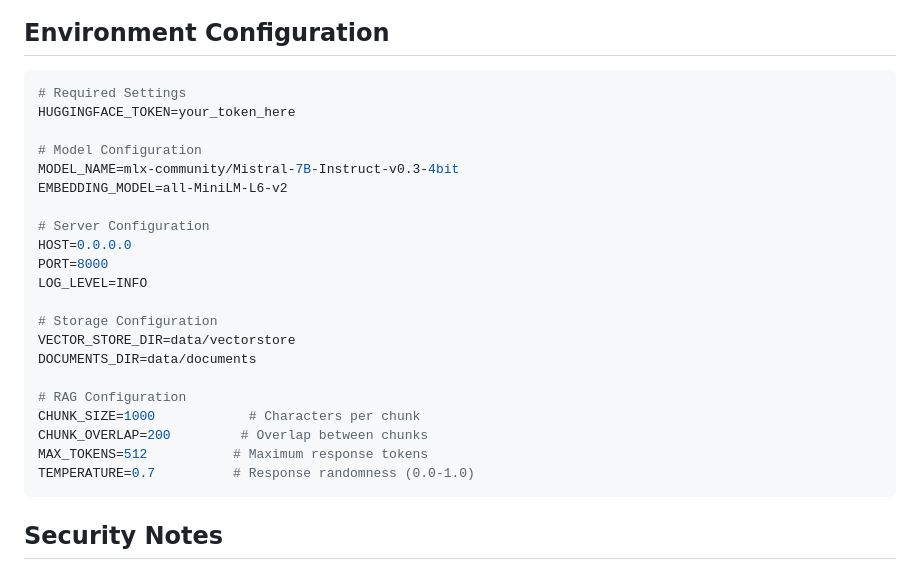
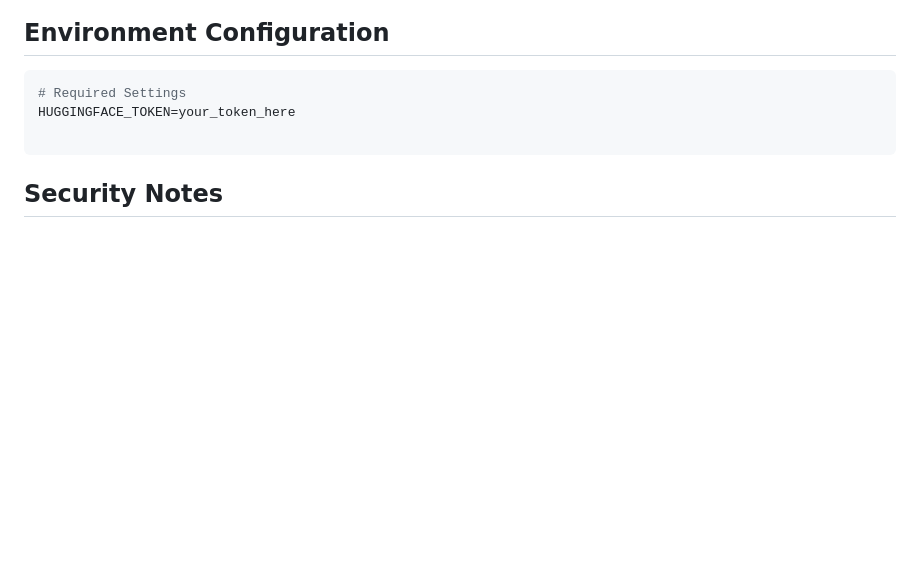
Before and after one commit to neurodyn/local-rag-llm-chat, a Markdown page: README.md, the part around the change. GitHub-like rendering; blank space fills up the shorter version.

````diff
--- a/README.md
+++ b/README.md
@@ -98,24 +98,6 @@ Access at `http://localhost:8000` (local) or `http://<your-ip-address>:8000` (ne
 # Required Settings
 HUGGINGFACE_TOKEN=your_token_here
 
-# Model Configuration
-MODEL_NAME=mlx-community/Mistral-7B-Instruct-v0.3-4bit
-EMBEDDING_MODEL=all-MiniLM-L6-v2
-
-# Server Configuration
-HOST=0.0.0.0
-PORT=8000
-LOG_LEVEL=INFO
-
-# Storage Configuration
-VECTOR_STORE_DIR=data/vectorstore
-DOCUMENTS_DIR=data/documents
-
-# RAG Configuration
-CHUNK_SIZE=1000            # Characters per chunk
-CHUNK_OVERLAP=200         # Overlap between chunks
-MAX_TOKENS=512           # Maximum response tokens
-TEMPERATURE=0.7          # Response randomness (0.0-1.0)
 ```
 
 ## Security Notes
````
